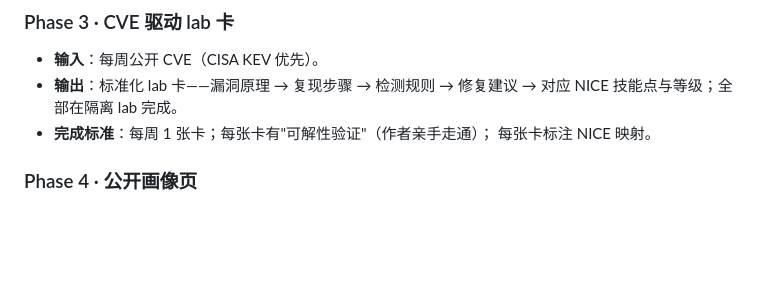
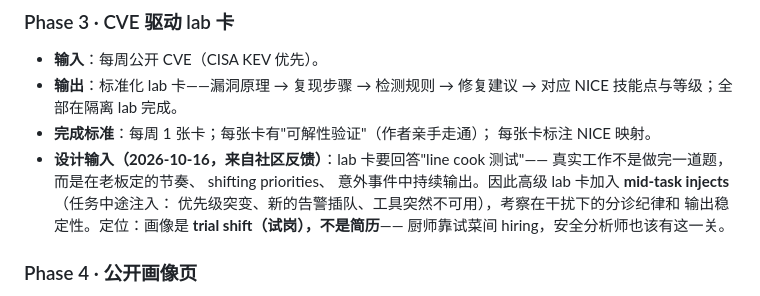
Before and after one commit to szzxli/soc-skills, a Markdown page: PROJECT.md, the part around the change. GitHub-like rendering; blank space fills up the shorter version.

Commit message:
Phase 3: add mid-task injects design input from community feedback (trial-shift framing)

```diff
--- a/PROJECT.md
+++ b/PROJECT.md
@@ -99,6 +99,12 @@ Cloud Range / HireVue（企业端 B2B，求职者够不着）
   对应 NICE 技能点与等级；全部在隔离 lab 完成。
 - **完成标准**：每周 1 张卡；每张卡有"可解性验证"（作者亲手走通）；
   每张卡标注 NICE 映射。
+- **设计输入（2026-10-16，来自社区反馈）**：lab 卡要回答"line cook 测试"——
+  真实工作不是做完一道题，而是在老板定的节奏、 shifting priorities、
+  意外事件中持续输出。因此高级 lab 卡加入 **mid-task injects**（任务中途注入：
+  优先级突变、新的告警插队、工具突然不可用），考察在干扰下的分诊纪律和
+  输出稳定性。定位：画像是 **trial shift（试岗），不是简历**——
+  厨师靠试菜间 hiring，安全分析师也该有这一关。
 
 ### Phase 4 · 公开画像页
 - **输入**：Phase 2 评分器 + 用户授权公开的训练记录。
```
